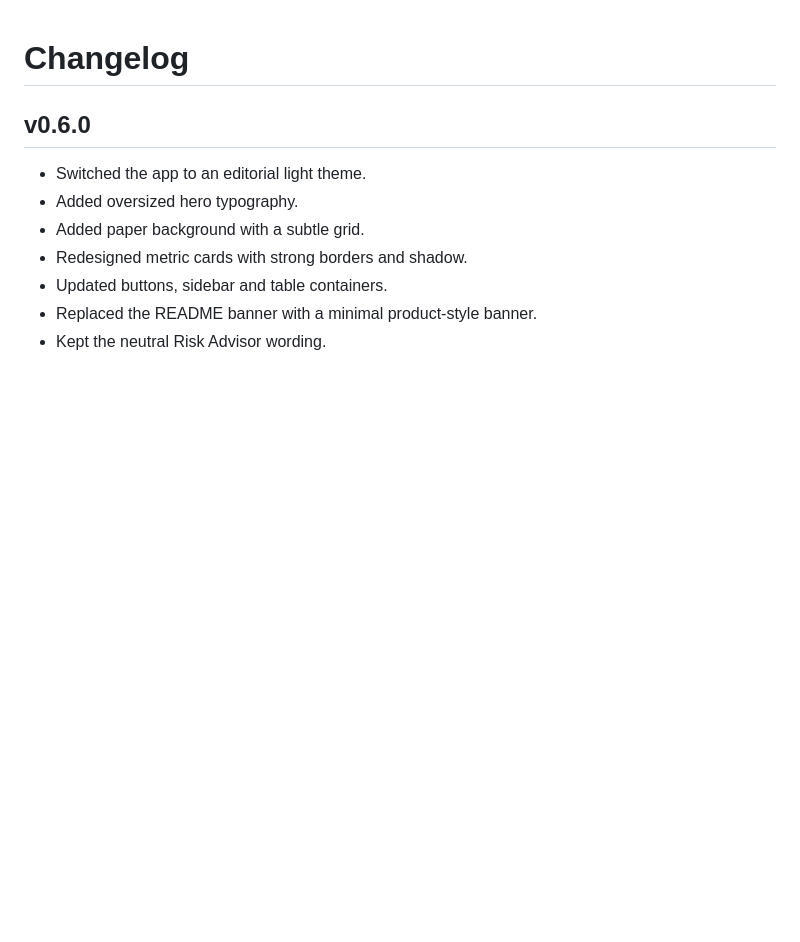
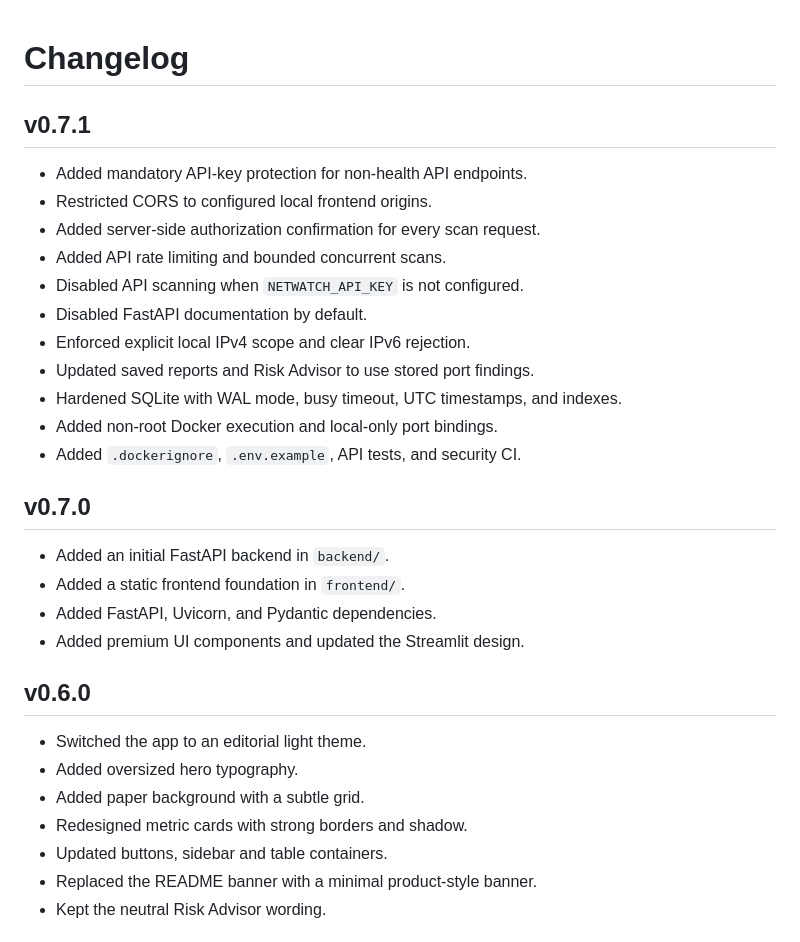
Before and after one commit to Adam-Ghanem/NetWatch, a Markdown page: CHANGELOG.md, the part around the change. GitHub-like rendering; blank space fills up the shorter version.

Commit message:
docs: document v0.7 API and security hardening

```diff
--- a/CHANGELOG.md
+++ b/CHANGELOG.md
@@ -1,4 +1,25 @@
 # Changelog
+
+## v0.7.1
+
+- Added mandatory API-key protection for non-health API endpoints.
+- Restricted CORS to configured local frontend origins.
+- Added server-side authorization confirmation for every scan request.
+- Added API rate limiting and bounded concurrent scans.
+- Disabled API scanning when `NETWATCH_API_KEY` is not configured.
+- Disabled FastAPI documentation by default.
+- Enforced explicit local IPv4 scope and clear IPv6 rejection.
+- Updated saved reports and Risk Advisor to use stored port findings.
+- Hardened SQLite with WAL mode, busy timeout, UTC timestamps, and indexes.
+- Added non-root Docker execution and local-only port bindings.
+- Added `.dockerignore`, `.env.example`, API tests, and security CI.
+
+## v0.7.0
+
+- Added an initial FastAPI backend in `backend/`.
+- Added a static frontend foundation in `frontend/`.
+- Added FastAPI, Uvicorn, and Pydantic dependencies.
+- Added premium UI components and updated the Streamlit design.
 
 ## v0.6.0
 
```
